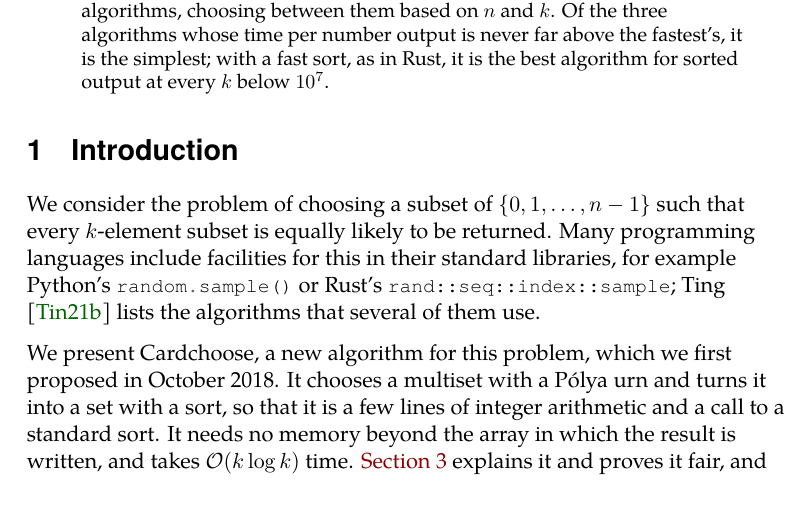
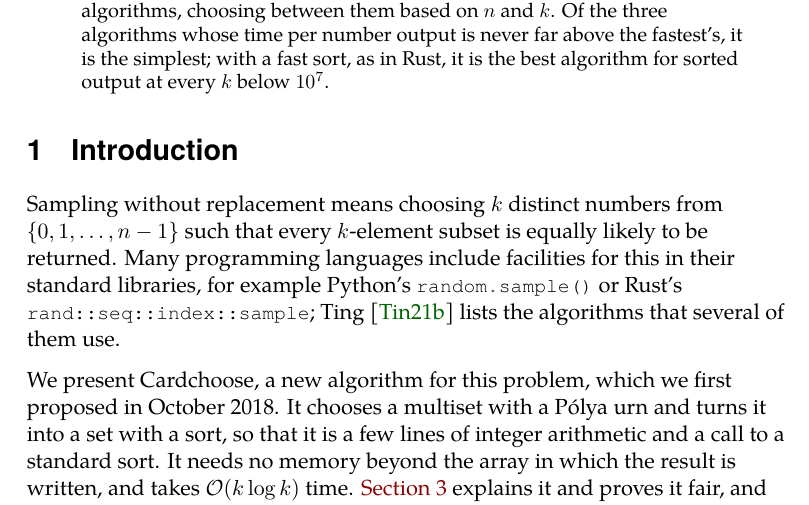
Before and after one commit to ciphergoth/sansreplace, a LaTeX paper (latex/cardchoose.tex): part of page 1 of 21, cut so that both start at the same text. Compiled offline with XeLaTeX.

Commit message:
Open the introduction with the problem rather than "We consider"
So that the first two paragraphs don't both start with "We".

Co-Authored-By: Claude Opus 5.5 <noreply@anthropic.com>
Claude-Session: https://claude.ai/code/session_01NCDPxksX8zcD2qUWtNCmTC

```diff
--- a/latex/cardchoose.tex
+++ b/latex/cardchoose.tex
@@ -104,9 +104,9 @@
 
 \section{Introduction}
 
-We consider the problem of choosing a subset of $\{0, 1, \ldots,
-n-1\}$ such that every \(k\)-element subset is equally likely to be
-returned. Many programming languages include facilities for this in
+Sampling without replacement means choosing \(k\) distinct numbers
+from \(\{0, 1, \ldots, n-1\}\) such that every \(k\)-element subset is
+equally likely to be returned. Many programming languages include facilities for this in
 their standard libraries, for example Python's
 \mintinline{python}{random.sample()} or Rust's
 \mintinline{rust}{rand::seq::index::sample}; Ting \cite{ting} lists
```
